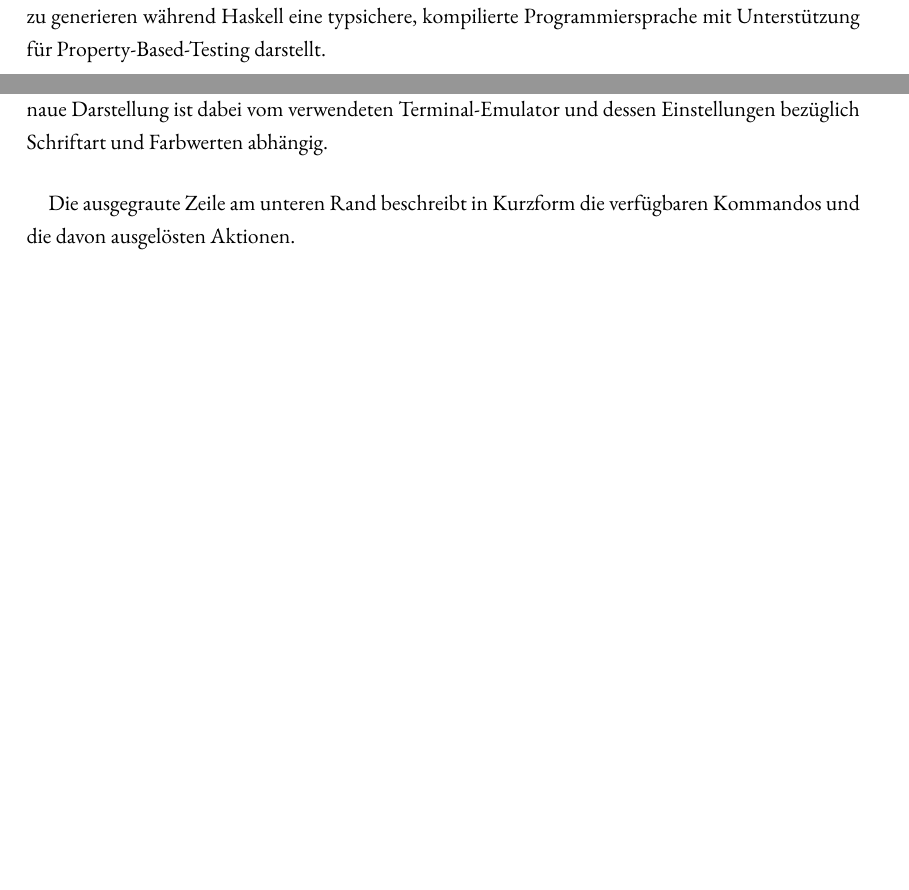
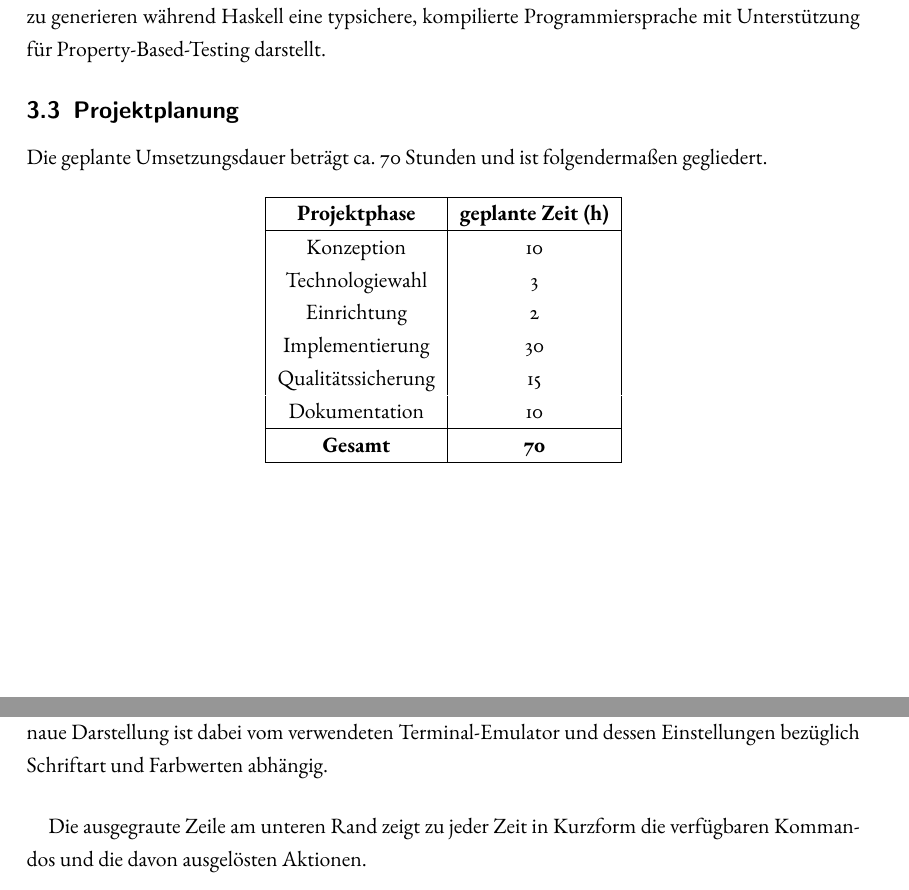
Before and after one commit to AndreiUlmeyda/terminal-config-manager, a LaTeX document (doc/azubi-project/projektdokumentation/projektdokumentation.tex, which reads doc/azubi-project/projektdokumentation/subsections/benutzung.tex, doc/azubi-project/projektdokumentation/subsections/projektplanung.tex): two parts of pages 11 and 21 of 24, joined at a grey line, cut so that both start at the same text, the shorter picture padded with empty space. Compiled offline with pdfLaTeX.

Commit message:
Update documentation

```diff
--- a/doc/azubi-project/projektdokumentation/projektdokumentation.tex
+++ b/doc/azubi-project/projektdokumentation/projektdokumentation.tex
@@ -18,7 +18,7 @@
 \usepackage{biblatex}
 \usepackage{xcolor}
 \usepackage{newfloat}
-\usepackage[section]{placeins}
+\usepackage[section]{placeins} % keep figures near declaration inside Anhang
 
 \bibliography{refs}
 
--- a/doc/azubi-project/projektdokumentation/subsections/benutzung.tex
+++ b/doc/azubi-project/projektdokumentation/subsections/benutzung.tex
@@ -29,7 +29,7 @@ Die genaue Darstellung ist dabei vom verwendeten Terminal-Emulator und dessen
 Einstellungen bezüglich Schriftart und Farbwerten abhängig.
 
 \paragraph{}
-Die ausgegraute Zeile am unteren Rand beschreibt in Kurzform die verfügbaren
+Die ausgegraute Zeile am unteren Rand zeigt zu jeder Zeit in Kurzform die verfügbaren
 Kommandos und die davon ausgelösten Aktionen.
 
 \paragraph{Aktionen}
--- /dev/null
+++ b/doc/azubi-project/projektdokumentation/subsections/projektplanung.tex
@@ -0,0 +1,18 @@
+\subsection{Projektplanung}
+Die geplante Umsetzungsdauer beträgt ca. 70 Stunden und ist folgendermaßen
+gegliedert.
+
+\begin{center}
+    \begin{tabular}{ |c|c| }
+        \hline
+        \textbf{Projektphase} & \textbf{geplante Zeit (h)} \\ \hline
+        Konzeption            & 10                         \\
+        Technologiewahl       & 3                          \\
+        Einrichtung           & 2                          \\
+        Implementierung       & 30                         \\
+        Qualitätssicherung    & 15                         \\
+        Dokumentation         & 10                         \\ \hline
+        \textbf{Gesamt}       & \textbf{70}                \\
+        \hline
+    \end{tabular}
+\end{center}
```
Also changed, not shown: doc/azubi-project/projektdokumentation/sections/textteil.tex (+2 -0 lines), doc/azubi-project/projektdokumentation/subsections/ergebnisdiskussion.tex (+2 -2 lines), doc/azubi-project/projektdokumentation/images/c24-logo.png (added), doc/azubi-project/projektdokumentation/images/ihk-logo.png (added), doc/azubi-project/projektdokumentation/projektdokumentation.pdf.
